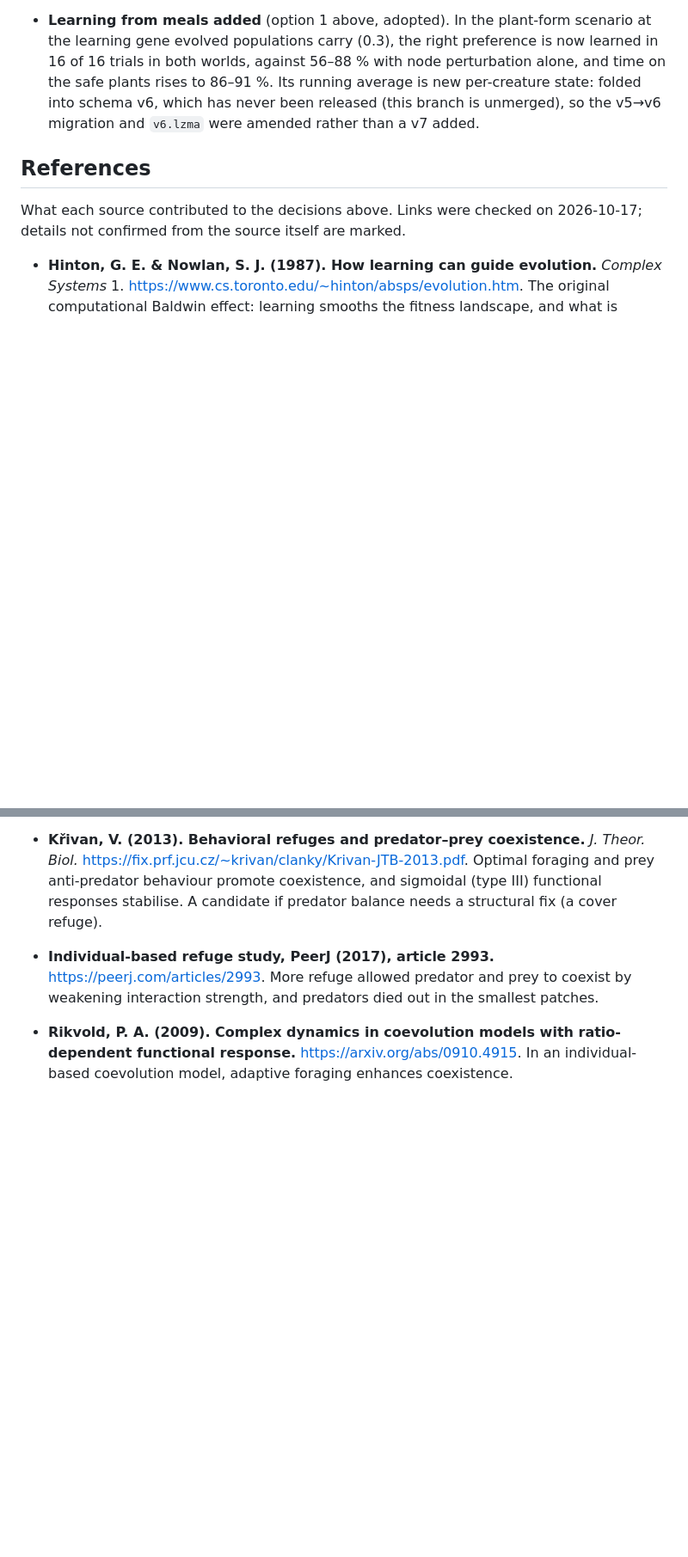
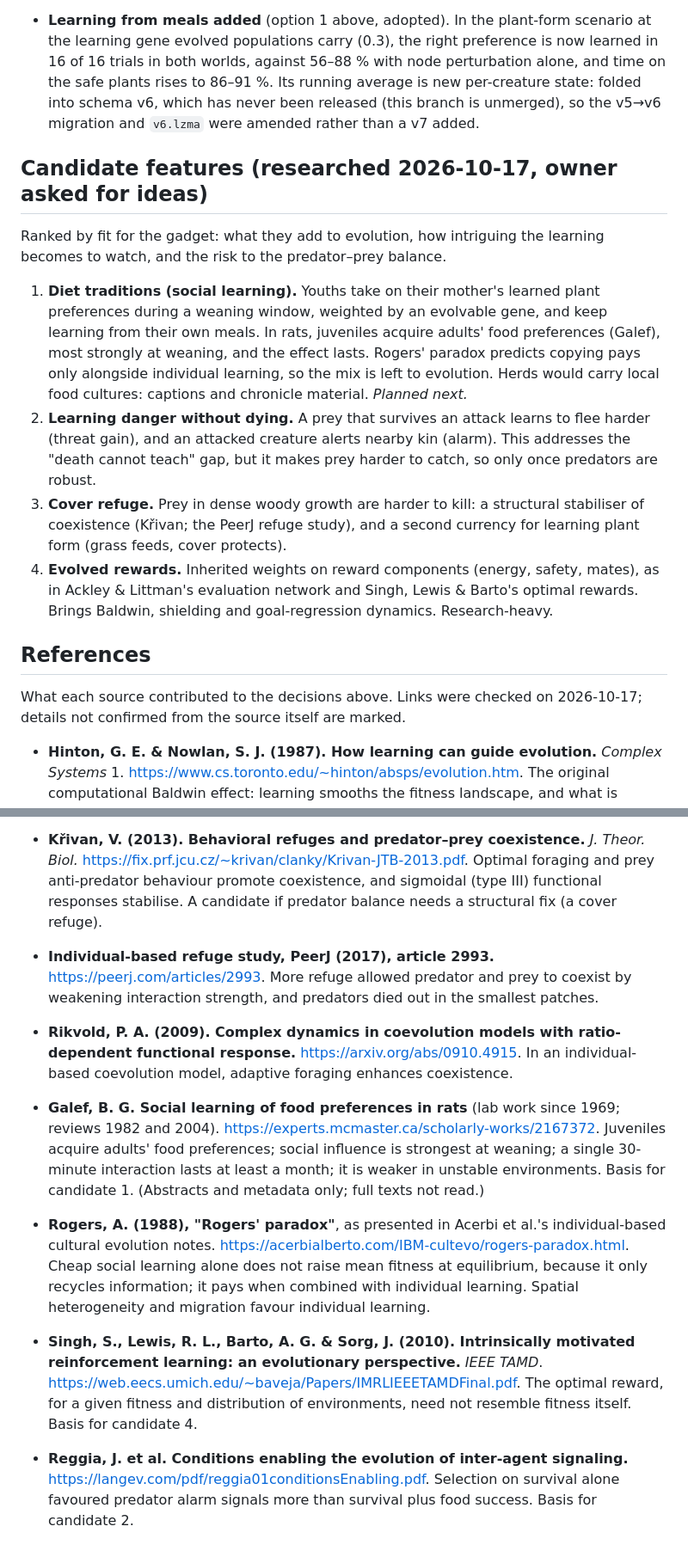
Before and after one commit to mlisi1/Lineage, a Markdown page: docs/decisions/0009-lifetime-learning.md, 2 parts joined by grey strips. Shown at 86% size. Rendered like a GitHub page; blank space fills up the shorter version.

Commit message:
docs: candidate features for evolution and lifetime learning, with sources [M5]

```diff
--- a/docs/decisions/0009-lifetime-learning.md
+++ b/docs/decisions/0009-lifetime-learning.md
@@ -265,6 +265,28 @@ learns in 60 episodes.
   state: folded into schema v6, which has never been released (this branch is
   unmerged), so the v5→v6 migration and `v6.lzma` were amended rather than a v7 added.
 
+## Candidate features (researched 2026-10-17, owner asked for ideas)
+
+Ranked by fit for the gadget: what they add to evolution, how intriguing the learning
+becomes to watch, and the risk to the predator–prey balance.
+
+1. **Diet traditions (social learning).** Youths take on their mother's learned plant
+   preferences during a weaning window, weighted by an evolvable gene, and keep learning
+   from their own meals. In rats, juveniles acquire adults' food preferences (Galef), most
+   strongly at weaning, and the effect lasts. Rogers' paradox predicts copying pays only
+   alongside individual learning, so the mix is left to evolution. Herds would carry local
+   food cultures: captions and chronicle material. *Planned next.*
+2. **Learning danger without dying.** A prey that survives an attack learns to flee harder
+   (threat gain), and an attacked creature alerts nearby kin (alarm). This addresses the
+   "death cannot teach" gap, but it makes prey harder to catch, so only once predators are
+   robust.
+3. **Cover refuge.** Prey in dense woody growth are harder to kill: a structural
+   stabiliser of coexistence (Křivan; the PeerJ refuge study), and a second currency for
+   learning plant form (grass feeds, cover protects).
+4. **Evolved rewards.** Inherited weights on reward components (energy, safety, mates), as
+   in Ackley & Littman's evaluation network and Singh, Lewis & Barto's optimal rewards.
+   Brings Baldwin, shielding and goal-regression dynamics. Research-heavy.
+
 ## References
 
 What each source contributed to the decisions above. Links were checked on 2026-10-17;
@@ -327,3 +349,24 @@ details not confirmed from the source itself are marked.
 - **Rikvold, P. A. (2009). Complex dynamics in coevolution models with ratio-dependent
   functional response.** <https://arxiv.org/abs/0910.4915>. In an individual-based
   coevolution model, adaptive foraging enhances coexistence.
+- **Galef, B. G. Social learning of food preferences in rats** (lab work since 1969;
+  reviews 1982 and 2004). <https://experts.mcmaster.ca/scholarly-works/2167372>.
+  Juveniles acquire adults' food preferences; social influence is strongest at weaning;
+  a single 30-minute interaction lasts at least a month; it is weaker in unstable
+  environments. Basis for candidate 1. (Abstracts and metadata only; full texts not
+  read.)
+- **Rogers, A. (1988), "Rogers' paradox"**, as presented in Acerbi et al.'s
+  individual-based cultural evolution notes.
+  <https://acerbialberto.com/IBM-cultevo/rogers-paradox.html>. Cheap social learning
+  alone does not raise mean fitness at equilibrium, because it only recycles information;
+  it pays when combined with individual learning. Spatial heterogeneity and migration
+  favour individual learning.
+- **Singh, S., Lewis, R. L., Barto, A. G. & Sorg, J. (2010). Intrinsically motivated
+  reinforcement learning: an evolutionary perspective.** *IEEE TAMD*.
+  <https://web.eecs.umich.edu/~baveja/Papers/IMRLIEEETAMDFinal.pdf>. The optimal reward,
+  for a given fitness and distribution of environments, need not resemble fitness
+  itself. Basis for candidate 4.
+- **Reggia, J. et al. Conditions enabling the evolution of inter-agent signaling.**
+  <https://langev.com/pdf/reggia01conditionsEnabling.pdf>. Selection on survival alone
+  favoured predator alarm signals more than survival plus food success. Basis for
+  candidate 2.
```
